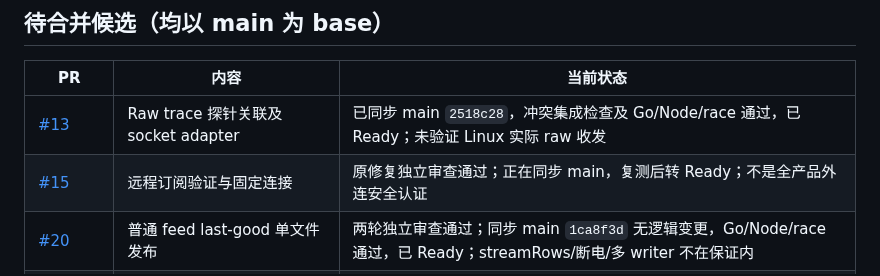
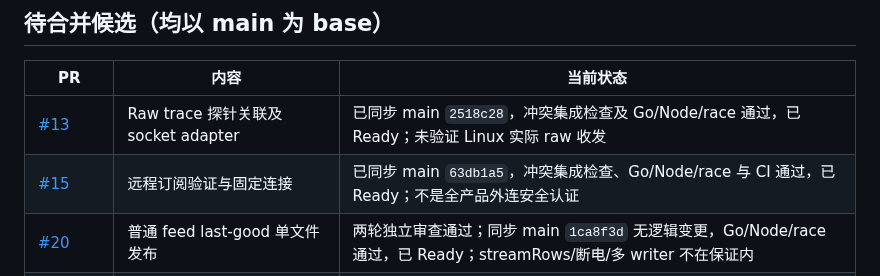
Before and after one commit to raydocs/ipd, a Markdown page: docs/ROADMAP-STATUS.md, the part around the change. Rendered like a GitHub page.

Commit message:
docs: record subscription PR ready on main

```diff
--- a/docs/ROADMAP-STATUS.md
+++ b/docs/ROADMAP-STATUS.md
@@ -15,7 +15,7 @@
 | PR | 内容 | 当前状态 |
 | --- | --- | --- |
 | [#13](https://github.com/raydocs/ipd/pull/13) | Raw trace 探针关联及 socket adapter | 已同步 main `2518c28`，冲突集成检查及 Go/Node/race 通过，已 Ready；未验证 Linux 实际 raw 收发 |
-| [#15](https://github.com/raydocs/ipd/pull/15) | 远程订阅验证与固定连接 | 原修复独立审查通过；正在同步 main，复测后转 Ready；不是全产品外连安全认证 |
+| [#15](https://github.com/raydocs/ipd/pull/15) | 远程订阅验证与固定连接 | 已同步 main `63db1a5`，冲突集成检查、Go/Node/race 与 CI 通过，已 Ready；不是全产品外连安全认证 |
 | [#20](https://github.com/raydocs/ipd/pull/20) | 普通 feed last-good 单文件发布 | 两轮独立审查通过；同步 main `1ca8f3d` 无逻辑变更，Go/Node/race 通过，已 Ready；streamRows/断电/多 writer 不在保证内 |
 | [#16](https://github.com/raydocs/ipd/pull/16)、[#18](https://github.com/raydocs/ipd/pull/18) | DNS 会话与编码路径日志隐私修复 | Draft；#16 必须包含 #18 修复才闭合已知缺口；真实 NS 委派/浏览器链路未验证 |
 | [#17](https://github.com/raydocs/ipd/pull/17)、[#19](https://github.com/raydocs/ipd/pull/19) | HTTP/SOCKS5 出口测量与 YAML 原树校验 | Draft；#17 必须包含 #19 修复；真实代理与全协议尚未验证 |
```
